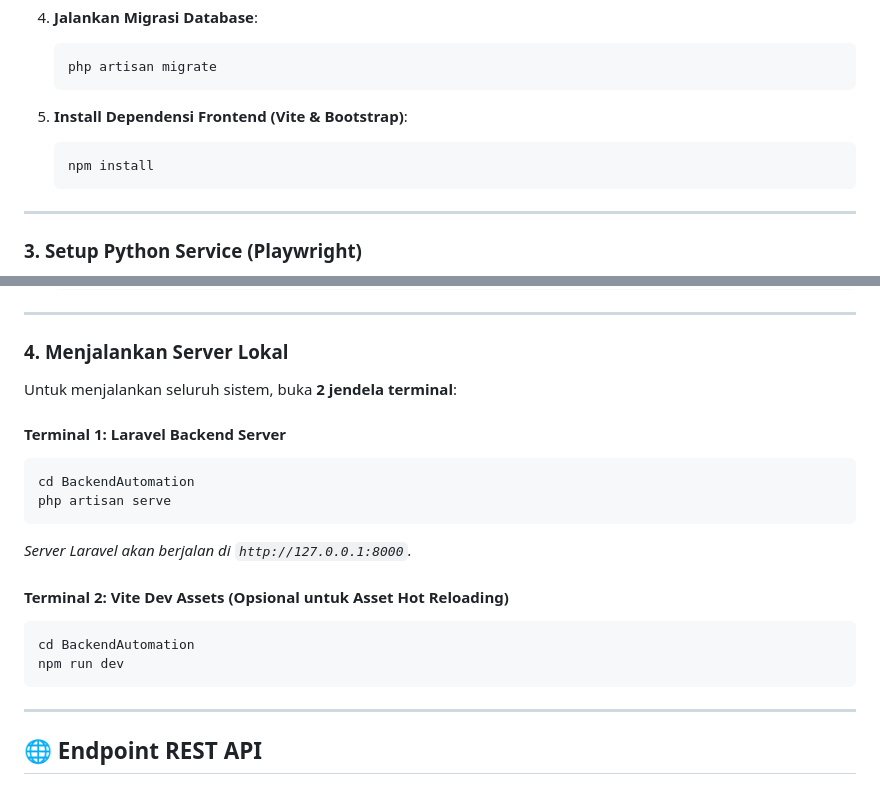
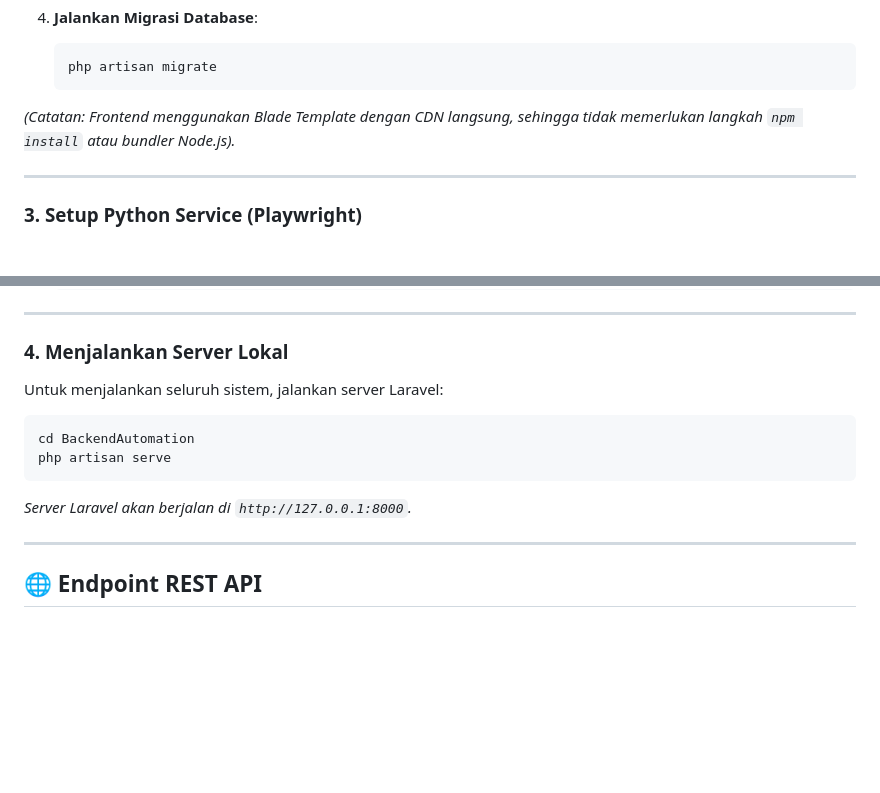
Before and after one commit to IntanBudiarty/automation-get-data, a Markdown page: README.md, 2 parts joined by grey strips. Drawn GitHub-style; blank space fills up the shorter version.

Commit message:
docs: remove npm requirement as frontend uses direct CDN Blade templates

````diff
--- a/README.md
+++ b/README.md
@@ -90,11 +90,7 @@ cd BackendAutomation
    ```bash
    php artisan migrate
    ```
-
-5. **Install Dependensi Frontend (Vite & Bootstrap)**:
-   ```bash
-   npm install
-   ```
+*(Catatan: Frontend menggunakan Blade Template dengan CDN langsung, sehingga tidak memerlukan langkah `npm install` atau bundler Node.js).*
 
 ---
 
@@ -127,20 +123,13 @@ cd ../Automation
 
 ### 4. Menjalankan Server Lokal
 
-Untuk menjalankan seluruh sistem, buka **2 jendela terminal**:
+Untuk menjalankan seluruh sistem, jalankan server Laravel:
 
-#### Terminal 1: Laravel Backend Server
 ```bash
 cd BackendAutomation
 php artisan serve
 ```
 *Server Laravel akan berjalan di `http://127.0.0.1:8000`.*
-
-#### Terminal 2: Vite Dev Assets (Opsional untuk Asset Hot Reloading)
-```bash
-cd BackendAutomation
-npm run dev
-```
 
 ---
 
````
